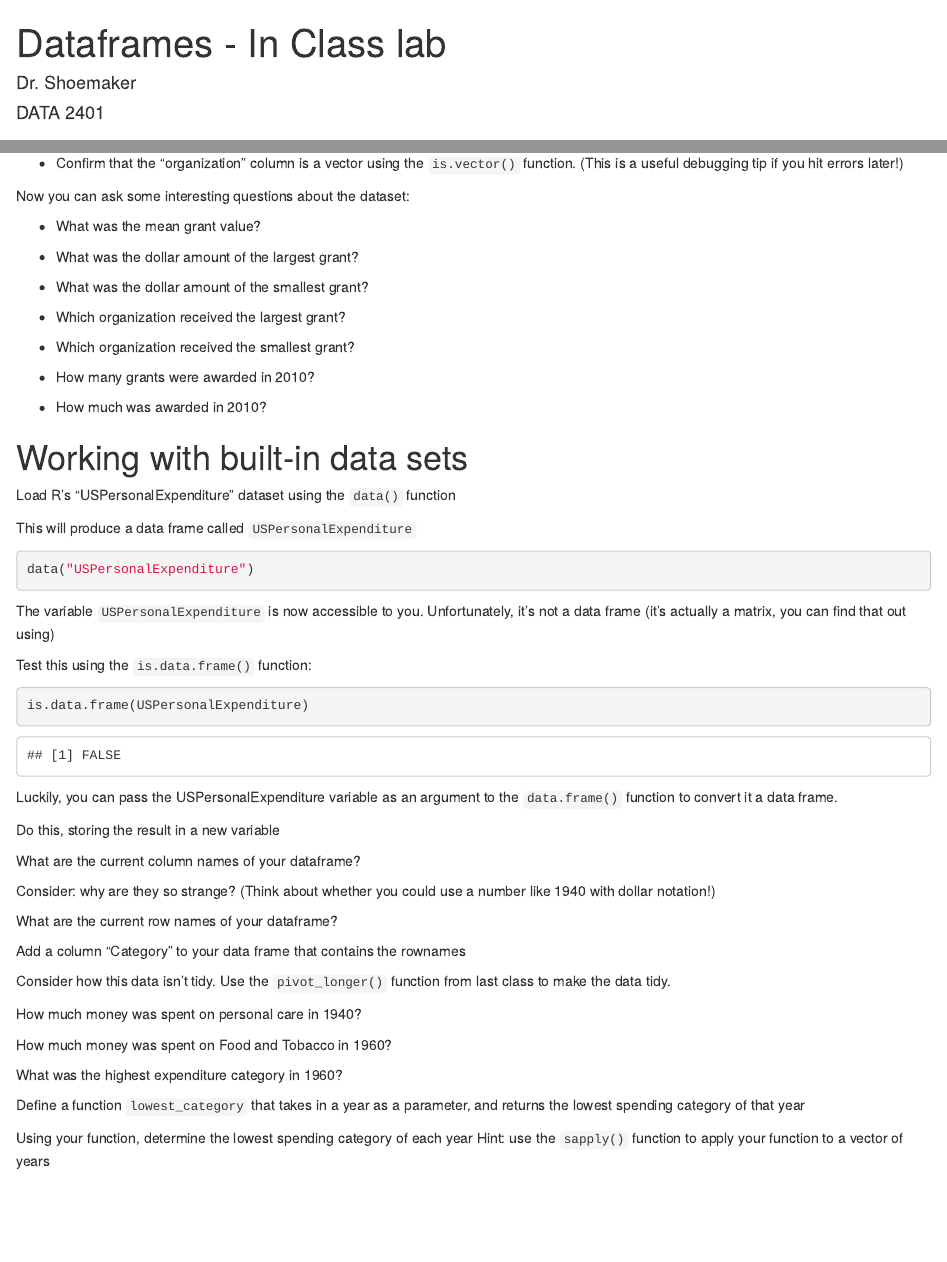
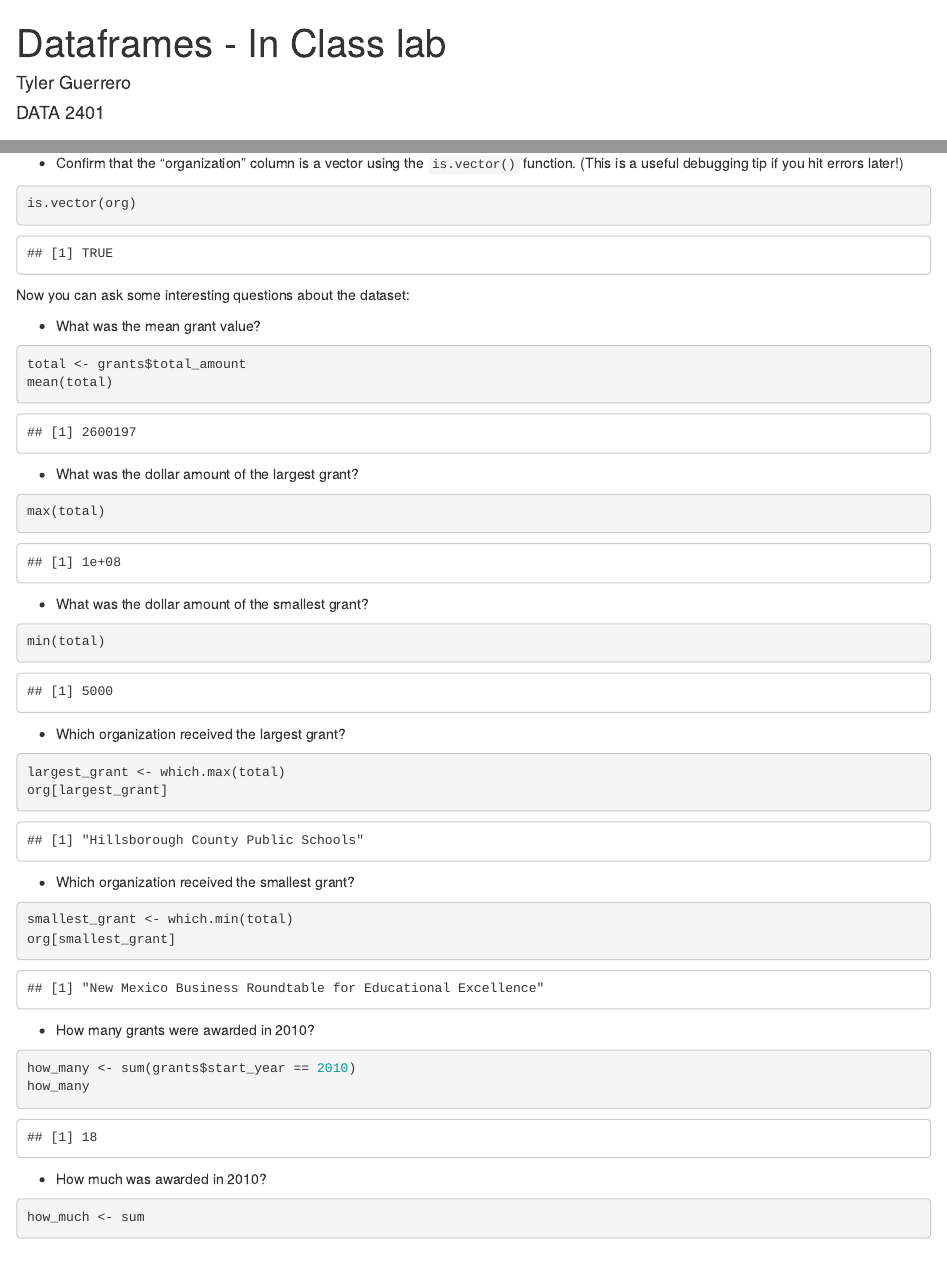
Before and after one commit to Data2401/in-class-day-10-tyoctaviano91, an R Markdown document (DataframeLab.Rmd): the page in a window 1100 px wide, from its top, and a second part further down, joined at a grey line. Rendered offline with R 4.5, knitr and Pandoc, with nearby package versions.

Commit message:
On 'How much was awarded in 2010.'

````diff
--- a/DataframeLab.Rmd
+++ b/DataframeLab.Rmd
@@ -1,6 +1,6 @@
 ---
 title: "Dataframes - In Class lab"
-author: "Dr. Shoemaker"
+author: "Tyler Guerrero"
 date: "DATA 2401"
 output: html_document
 ---
@@ -46,7 +46,7 @@
 - Confirm that the "organization" column is a vector using the `is.vector()` function. (This is a useful debugging tip if you hit errors later!)
 
 ```{r}
-
+is.vector(org)
 
 ```
 
@@ -56,28 +56,30 @@
 - What was the mean grant value?
 
 ```{r}
-
+total <- grants$total_amount
+mean(total)
 ```
 
 
 - What was the dollar amount of the largest grant?
 
 ```{r}
-
+max(total)
 ```
 
 
 - What was the dollar amount of the smallest grant?
 
 ```{r}
-
+min(total)
 ```
 
 
 - Which organization received the largest grant?
 
 ```{r}
-
+largest_grant <- which.max(total)
+org[largest_grant]
 
 ```
 
@@ -85,19 +87,21 @@
 - Which organization received the smallest grant?
 
 ```{r}
-
+smallest_grant <- which.min(total)
+org[smallest_grant]
 ```
 
 - How many grants were awarded in 2010?
 
 ```{r}
-
+how_many <- sum(grants$start_year == 2010)
+how_many
 ```
 
 - How much was awarded in 2010?
 
 ```{r}
-
+how_much <- sum
 ```
 
 
````
Also changed, not shown: DataframeLab.Rmd (6 more changed lines), 2 other files.
